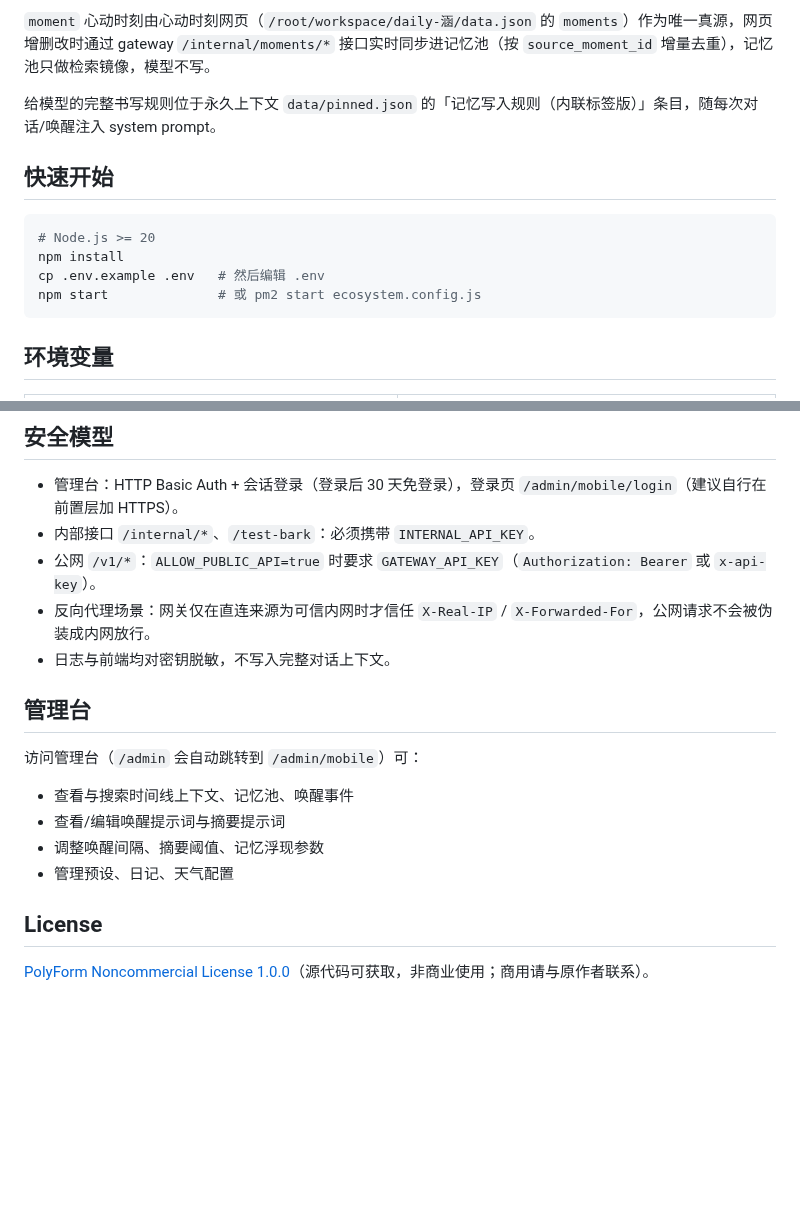
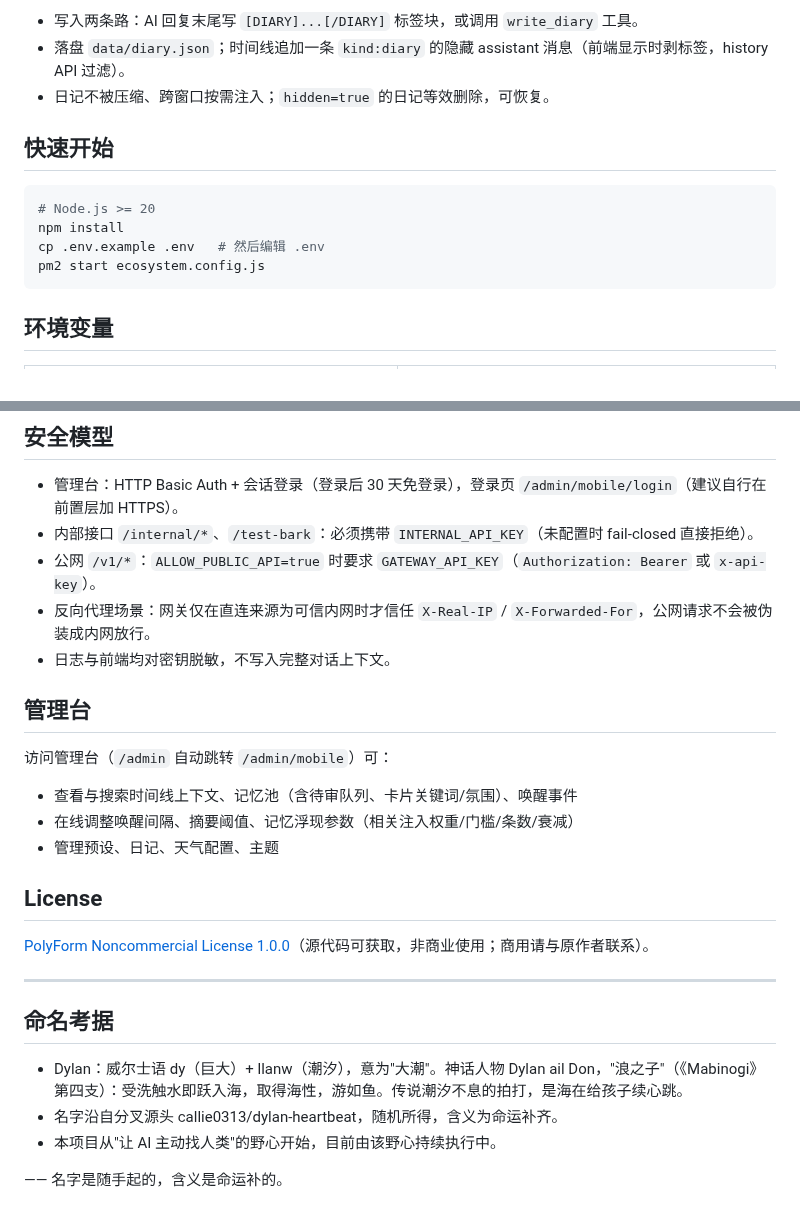
Before and after one commit to kejuanling/Heartbeat_Memory, a Markdown page: README.md, 2 parts joined by grey strips. Drawn GitHub-style; blank space fills up the shorter version.

Commit message:
README 重写：从自部署模板改为个人心跳系统定位(分叉渊源一句带过)，更新架构进程表(gateway+embed-server+email-mcp+MCP工具+nginx)、记忆系统V2全链路、上下文压缩与日记章节；命名考据去住户真名；旧版备份 bak-1005-old

````diff
--- a/README.md
+++ b/README.md
@@ -44,7 +58,7 @@
 
-`moment` 心动时刻由心动时刻网页（`/root/workspace/daily-涵/data.json` 的 `moments`）作为唯一真源，网页增删改时通过 gateway `/internal/moments/*` 接口实时同步进记忆池（按 `source_moment_id` 增量去重），记忆池只做检索镜像，模型不写。
-
-给模型的完整书写规则位于永久上下文 `data/pinned.json` 的「记忆写入规则（内联标签版）」条目，随每次对话/唤醒注入 system prompt。
+- 写入两条路：AI 回复末尾写 `[DIARY]...[/DIARY]` 标签块，或调用 `write_diary` 工具。
+- 落盘 `data/diary.json`；时间线追加一条 `kind:diary` 的隐藏 assistant 消息（前端显示时剥标签，history API 过滤）。
+- 日记不被压缩、跨窗口按需注入；`hidden=true` 的日记等效删除，可恢复。
 
 ## 快速开始
 
@@ -52,7 +66,7 @@
 # Node.js >= 20
 npm install
 cp .env.example .env   # 然后编辑 .env
-npm start              # 或 pm2 start ecosystem.config.js
+pm2 start ecosystem.config.js
 ```
 
 ## 环境变量
@@ -78,20 +92,29 @@ npm start              # 或 pm2 start ecosystem.config.js
 ## 安全模型
 
 - 管理台：HTTP Basic Auth + 会话登录（登录后 30 天免登录），登录页 `/admin/mobile/login`（建议自行在前置层加 HTTPS）。
-- 内部接口 `/internal/*`、`/test-bark`：必须携带 `INTERNAL_API_KEY`。
+- 内部接口 `/internal/*`、`/test-bark`：必须携带 `INTERNAL_API_KEY`（未配置时 fail-closed 直接拒绝）。
 - 公网 `/v1/*`：`ALLOW_PUBLIC_API=true` 时要求 `GATEWAY_API_KEY`（`Authorization: Bearer` 或 `x-api-key`）。
 - 反向代理场景：网关仅在直连来源为可信内网时才信任 `X-Real-IP` / `X-Forwarded-For`，公网请求不会被伪装成内网放行。
 - 日志与前端均对密钥脱敏，不写入完整对话上下文。
 
 ## 管理台
 
-访问管理台（`/admin` 会自动跳转到 `/admin/mobile`）可：
+访问管理台（`/admin` 自动跳转 `/admin/mobile`）可：
 
-- 查看与搜索时间线上下文、记忆池、唤醒事件
-- 查看/编辑唤醒提示词与摘要提示词
-- 调整唤醒间隔、摘要阈值、记忆浮现参数
-- 管理预设、日记、天气配置
+- 查看与搜索时间线上下文、记忆池（含待审队列、卡片关键词/氛围）、唤醒事件
+- 在线调整唤醒间隔、摘要阈值、记忆浮现参数（相关注入权重/门槛/条数/衰减）
+- 管理预设、日记、天气配置、主题
 
 ## License
 
 [PolyForm Noncommercial License 1.0.0](LICENSE)（源代码可获取，非商业使用；商用请与原作者联系）。
+
+---
+
+## 命名考据
+
+- Dylan：威尔士语 dy（巨大）+ llanw（潮汐），意为"大潮"。神话人物 Dylan ail Don，"浪之子"（《Mabinogi》第四支）：受洗触水即跃入海，取得海性，游如鱼。传说潮汐不息的拍打，是海在给孩子续心跳。
+- 名字沿自分叉源头 callie0313/dylan-heartbeat，随机所得，含义为命运补齐。
+- 本项目从"让 AI 主动找人类"的野心开始，目前由该野心持续执行中。
+
+—— 名字是随手起的，含义是命运补的。
````
Also changed, not shown: other parts of README.md (+41 -27 lines).
